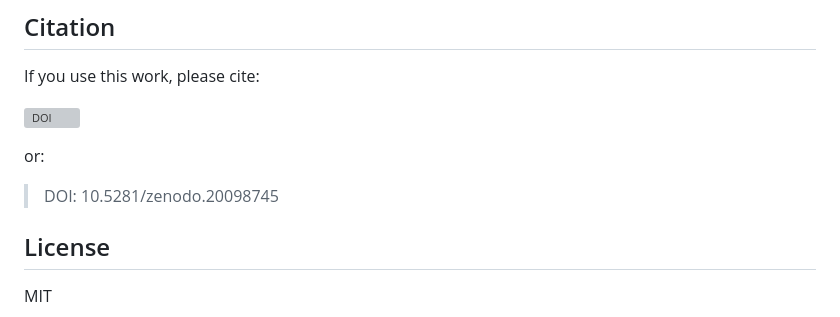
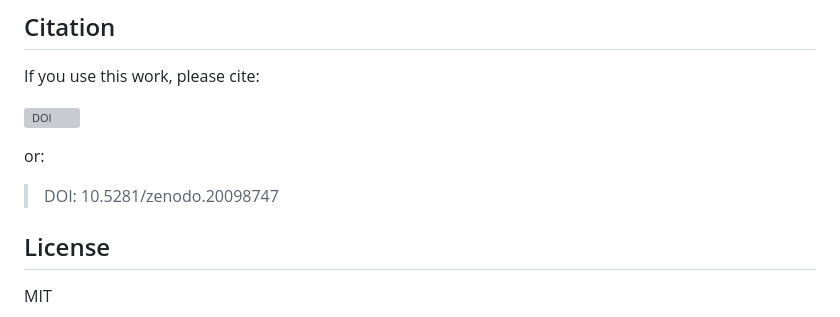
Before and after one commit to Jonahnki/iso-sentinel-ecn, a Markdown page: README.md, the part around the change. Drawn GitHub-style; grey boxes are pictures that could not be loaded.

```diff
--- a/README.md
+++ b/README.md
@@ -88,12 +88,11 @@ On each parameter update, the model recomputes the coupled ODE system and update
 
 If you use this work, please cite:
 
-[![DOI](https://zenodo.org/badge/1187462265.svg)](https://doi.org/10.5281/zenodo.20098745
-)
+[![DOI](https://zenodo.org/badge/1187462265.svg)](https://doi.org/10.5281/zenodo.20098747)
 
 or:
 
-> DOI: 10.5281/zenodo.20098745
+> DOI: 10.5281/zenodo.20098747
 
 ## License
 
```
